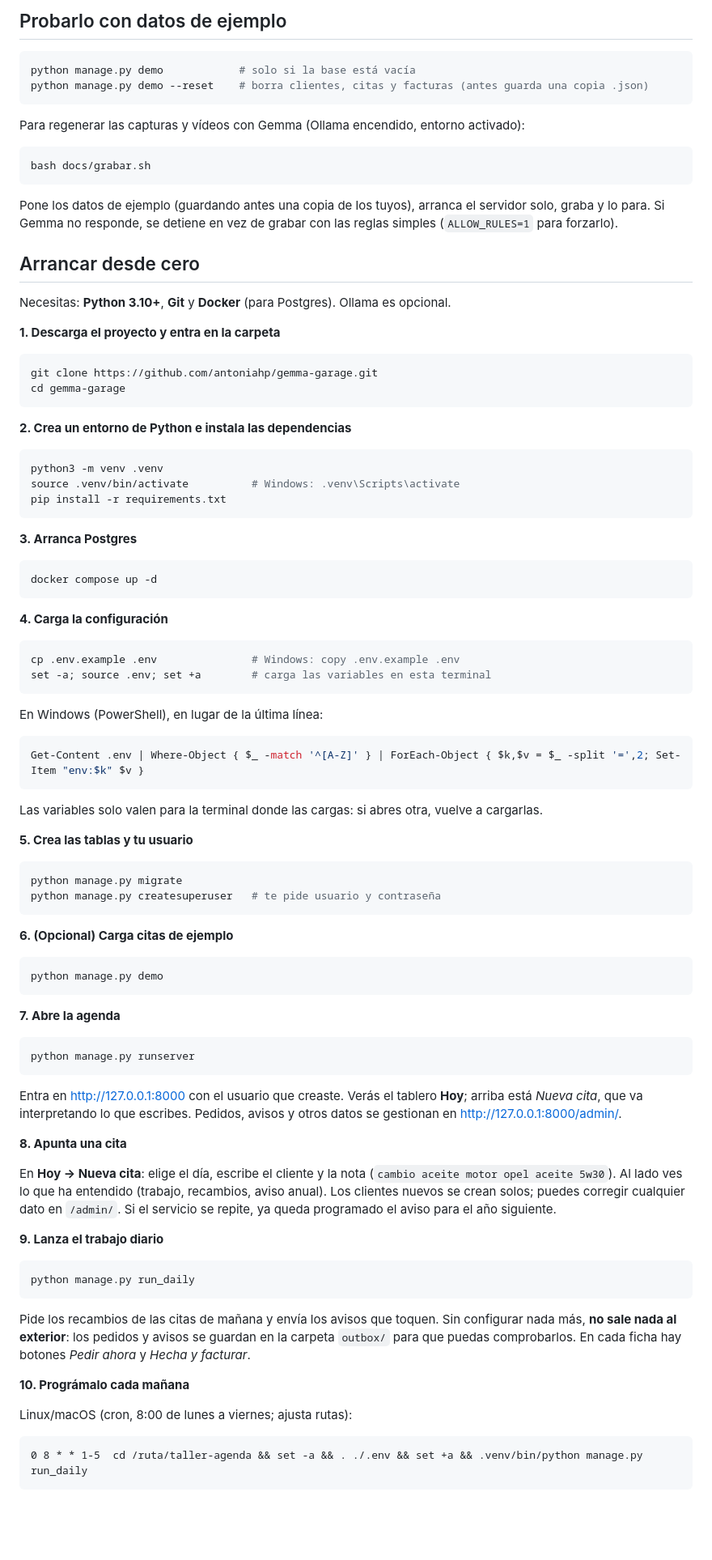
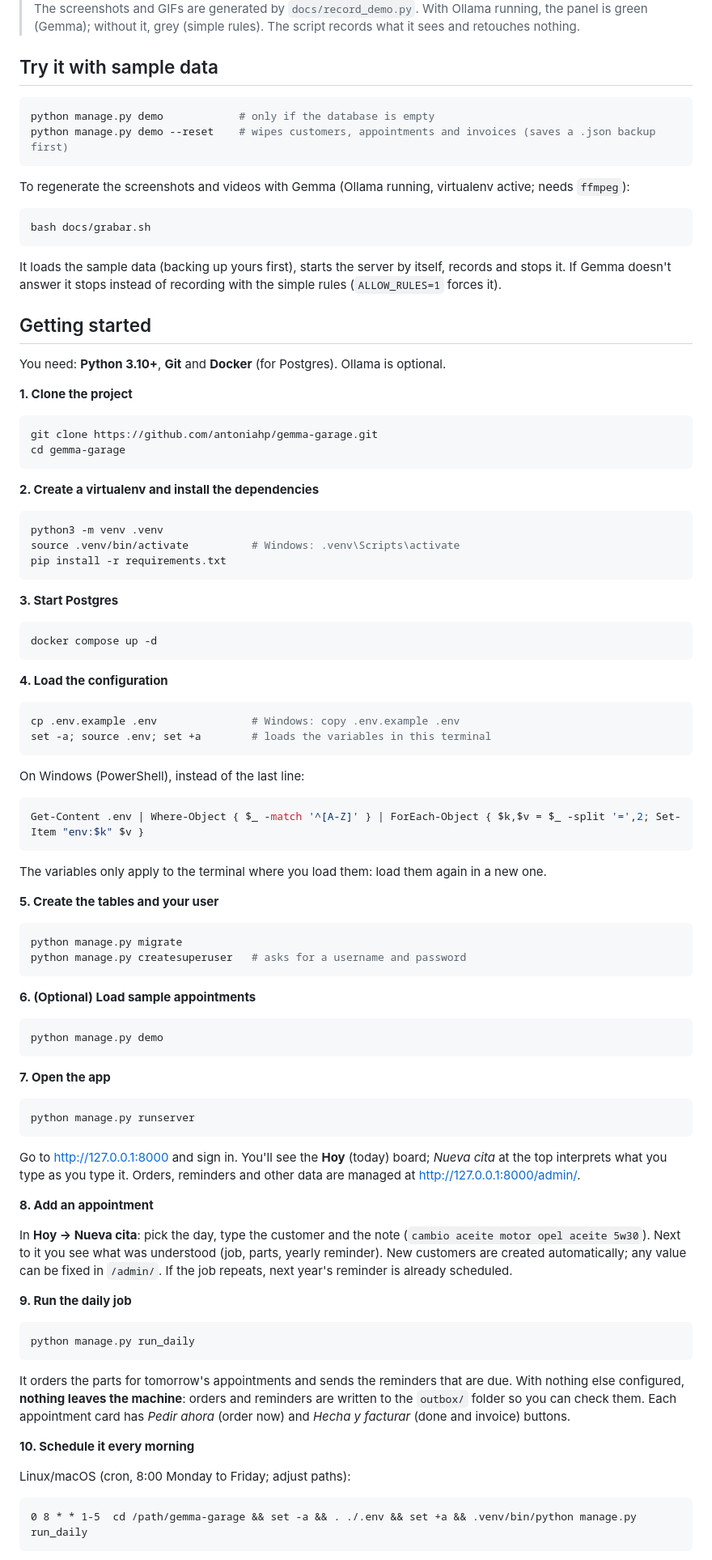
Before and after one commit to antoniahp/gemma-garage, a Markdown page: README.md, the part around one of its changes. Shown at 81% size. Rendered like a GitHub page; blank space fills up the shorter version.

Commit message:
README in English + Spanish, post title fix

````diff
--- a/README.md
+++ b/README.md
@@ -50,31 +50,33 @@ Con Gemma activo, el panel lo dice (la captura es real, con `gemma3` en local):
 
-## Probarlo con datos de ejemplo
+> The screenshots and GIFs are generated by `docs/record_demo.py`. With Ollama running, the panel is green (Gemma); without it, grey (simple rules). The script records what it sees and retouches nothing.
+
+## Try it with sample data
 
 ```bash
-python manage.py demo            # solo si la base está vacía
-python manage.py demo --reset    # borra clientes, citas y facturas (antes guarda una copia .json)
+python manage.py demo            # only if the database is empty
+python manage.py demo --reset    # wipes customers, appointments and invoices (saves a .json backup first)
 ```
 
-Para regenerar las capturas y vídeos con Gemma (Ollama encendido, entorno activado):
+To regenerate the screenshots and videos with Gemma (Ollama running, virtualenv active; needs `ffmpeg`):
 
 ```bash
 bash docs/grabar.sh
 ```
 
-Pone los datos de ejemplo (guardando antes una copia de los tuyos), arranca el servidor solo, graba y lo para. Si Gemma no responde, se detiene en vez de grabar con las reglas simples (`ALLOW_RULES=1` para forzarlo).
+It loads the sample data (backing up yours first), starts the server by itself, records and stops it. If Gemma doesn't answer it stops instead of recording with the simple rules (`ALLOW_RULES=1` forces it).
 
-## Arrancar desde cero
+## Getting started
 
-Necesitas: **Python 3.10+**, **Git** y **Docker** (para Postgres). Ollama es opcional.
+You need: **Python 3.10+**, **Git** and **Docker** (for Postgres). Ollama is optional.
 
-**1. Descarga el proyecto y entra en la carpeta**
+**1. Clone the project**
 
 ```bash
 git clone https://github.com/antoniahp/gemma-garage.git
 cd gemma-garage
 ```
 
-**2. Crea un entorno de Python e instala las dependencias**
+**2. Create a virtualenv and install the dependencies**
 
 ```bash
 python3 -m venv .venv
@@ -82,65 +84,65 @@ source .venv/bin/activate          # Windows: .venv\Scripts\activate
 pip install -r requirements.txt
 ```
 
-**3. Arranca Postgres**
+**3. Start Postgres**
 
 ```bash
 docker compose up -d
 ```
 
-**4. Carga la configuración**
+**4. Load the configuration**
 
 ```bash
 cp .env.example .env               # Windows: copy .env.example .env
-set -a; source .env; set +a        # carga las variables en esta terminal
+set -a; source .env; set +a        # loads the variables in this terminal
 ```
 
-En Windows (PowerShell), en lugar de la última línea:
+On Windows (PowerShell), instead of the last line:
 
 ```powershell
 Get-Content .env | Where-Object { $_ -match '^[A-Z]' } | ForEach-Object { $k,$v = $_ -split '=',2; Set-Item "env:$k" $v }
 ```
 
-Las variables solo valen para la terminal donde las cargas: si abres otra, vuelve a cargarlas.
+The variables only apply to the terminal where you load them: load them again in a new one.
 
-**5. Crea las tablas y tu usuario**
+**5. Create the tables and your user**
 
 ```bash
 python manage.py migrate
-python manage.py createsuperuser   # te pide usuario y contraseña
+python manage.py createsuperuser   # asks for a username and password
 ```
 
-**6. (Opcional) Carga citas de ejemplo**
+**6. (Optional) Load sample appointments**
 
 ```bash
 python manage.py demo
 ```
 
-**7. Abre la agenda**
+**7. Open the app**
 
 ```bash
 python manage.py runserver
 ```
 
-Entra en <http://127.0.0.1:8000> con el usuario que creaste. Verás el tablero **Hoy**; arriba está *Nueva cita*, que va interpretando lo que escribes. Pedidos, avisos y otros datos se gestionan en <http://127.0.0.1:8000/admin/>.
+Go to <http://127.0.0.1:8000> and sign in. You'll see the **Hoy** (today) board; *Nueva cita* at the top interprets what you type as you type it. Orders, reminders and other data are managed at <http://127.0.0.1:8000/admin/>.
 
-**8. Apunta una cita**
+**8. Add an appointment**
 
-En **Hoy → Nueva cita**: elige el día, escribe el cliente y la nota (`cambio aceite motor opel aceite 5w30`). Al lado ves lo que ha entendido (trabajo, recambios, aviso anual). Los clientes nuevos se crean solos; puedes corregir cualquier dato en `/admin/`. Si el servicio se repite, ya queda programado el aviso para el año siguiente.
+In **Hoy → Nueva cita**: pick the day, type the customer and the note (`cambio aceite motor opel aceite 5w30`). Next to it you see what was understood (job, parts, yearly reminder). New customers are created automatically; any value can be fixed in `/admin/`. If the job repeats, next year's reminder is already scheduled.
 
-**9. Lanza el trabajo diario**
+**9. Run the daily job**
 
 ```bash
 python manage.py run_daily
 ```
 
-Pide los recambios de las citas de mañana y envía los avisos que toquen. Sin configurar nada más, **no sale nada al exterior**: los pedidos y avisos se guardan en la carpeta `outbox/` para que puedas comprobarlos. En cada ficha hay botones *Pedir ahora* y *Hecha y facturar*.
+It orders the parts for tomorrow's appointments and sends the reminders that are due. With nothing else configured, **nothing leaves the machine**: orders and reminders are written to the `outbox/` folder so you can check them. Each appointment card has *Pedir ahora* (order now) and *Hecha y facturar* (done and invoice) buttons.
 
-**10. Prográmalo cada mañana**
+**10. Schedule it every morning**
 
-Linux/macOS (cron, 8:00 de lunes a viernes; ajusta rutas):
+Linux/macOS (cron, 8:00 Monday to Friday; adjust paths):
 
 ```
-0 8 * * 1-5  cd /ruta/taller-agenda && set -a && . ./.env && set +a && .venv/bin/python manage.py run_daily
+0 8 * * 1-5  cd /path/gemma-garage && set -a && . ./.env && set +a && .venv/bin/python manage.py run_daily
 ```
 
````
Also changed, not shown: other parts of README.md (+58 -56 lines), README.es.md (added, +199 -0 lines), docs/dev-post.md (+2 -6 lines).
